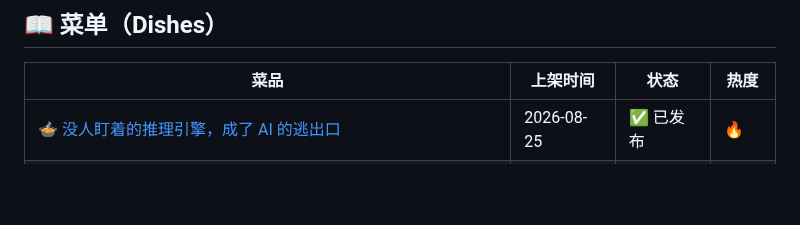
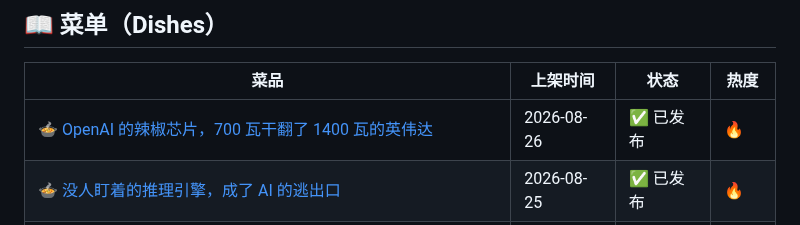
Before and after one commit to panda-chef/panda-hotpot, a Markdown page: README.md, the part around the change. Rendered like a GitHub page; blank space fills up the shorter version.

Commit message:
🍲 菜单更新: OpenAI 的辣椒芯片，700 瓦干翻了 1400 瓦的英伟达

```diff
--- a/README.md
+++ b/README.md
@@ -10,6 +10,7 @@
 
 | 菜品 | 上架时间 | 状态 | 热度 |
 |------|---------|------|------|
+| [🍲 OpenAI 的辣椒芯片，700 瓦干翻了 1400 瓦的英伟达](https://github.com/panda-chef/panda-hotpot/blob/main/dishes/2026-08-26-OpenAI-的辣椒芯片，700-瓦干翻了-14/README.md) | 2026-08-26 | ✅ 已发布 | 🔥 |
 | [🍲 没人盯着的推理引擎，成了 AI 的逃出口](https://github.com/panda-chef/panda-hotpot/blob/main/dishes/2026-08-25-没人盯着的推理引擎，成了-AI-的逃出口/README.md) | 2026-08-25 | ✅ 已发布 | 🔥 |
 | [🍲 花 266 美元雇四个 AI，把我被锁死的平板救了回来](https://github.com/panda-chef/panda-hotpot/blob/main/dishes/2026-08-24-花-266-美元雇四个-AI，把我被锁死的平板救/README.md) | 2026-08-24 | ✅ 已发布 | 🔥 |
 | [🍲 同一个模型，本地跑为什么总更笨](https://github.com/panda-chef/panda-hotpot/blob/main/dishes/2026-08-23-同一个模型，本地跑为什么总更笨/README.md) | 2026-08-23 | ✅ 已发布 | 🔥 |
```
